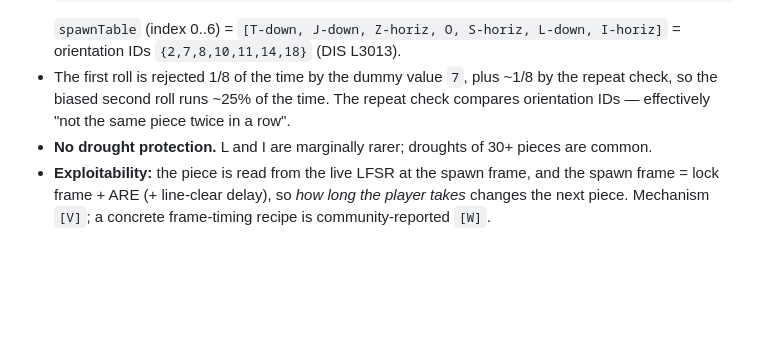
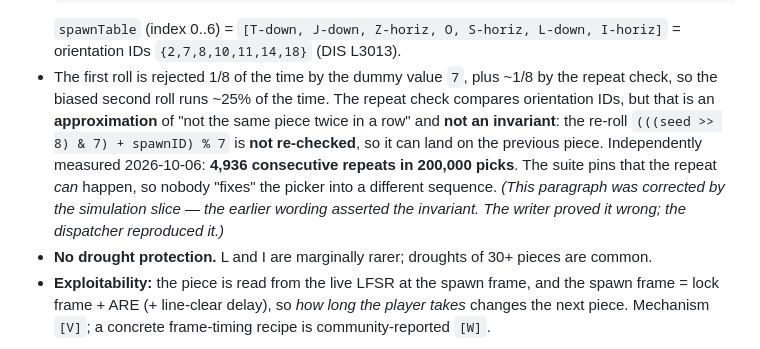
Before and after one commit to ArndRosemeier/Tetris, a Markdown page: docs/NES-MECHANICS.md, the part around the change. Drawn GitHub-style; blank space fills up the shorter version.

```diff
--- a/docs/NES-MECHANICS.md
+++ b/docs/NES-MECHANICS.md
@@ -85,7 +85,12 @@ fixed. CCW is the inverse. **Z and S are not true mirrors** (both derive from CC
   orientation IDs `{2,7,8,10,11,14,18}` (DIS L3013).
 - The first roll is rejected 1/8 of the time by the dummy value `7`, plus ~1/8 by the repeat
   check, so the biased second roll runs ~25% of the time. The repeat check compares orientation
-  IDs — effectively "not the same piece twice in a row".
+  IDs, but that is an **approximation** of "not the same piece twice in a row" and **not an
+  invariant**: the re-roll `(((seed >> 8) & 7) + spawnID) % 7` is **not re-checked**, so it can
+  land on the previous piece. Independently measured 2026-10-06: **4,936 consecutive repeats in
+  200,000 picks**. The suite pins that the repeat *can* happen, so nobody "fixes" the picker into
+  a different sequence. *(This paragraph was corrected by the simulation slice — the earlier
+  wording asserted the invariant. The writer proved it wrong; the dispatcher reproduced it.)*
 - **No drought protection.** L and I are marginally rarer; droughts of 30+ pieces are common.
 - **Exploitability:** the piece is read from the live LFSR at the spawn frame, and the spawn
   frame = lock frame + ARE (+ line-clear delay), so *how long the player takes* changes the next
```
Also changed, not shown: docs/BOARD.md (+27 -29 lines), docs/TESTING.md (+41 -0 lines).
